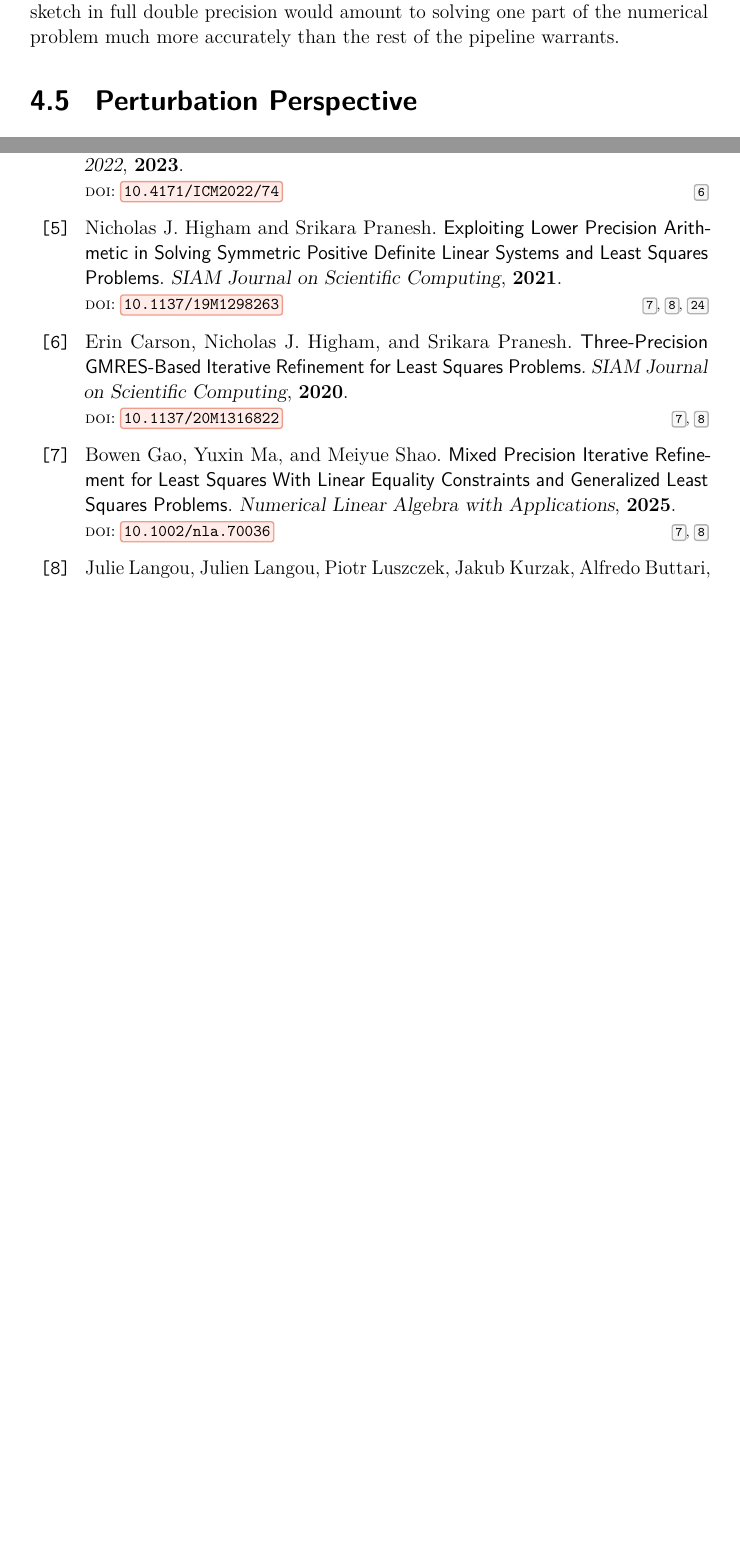
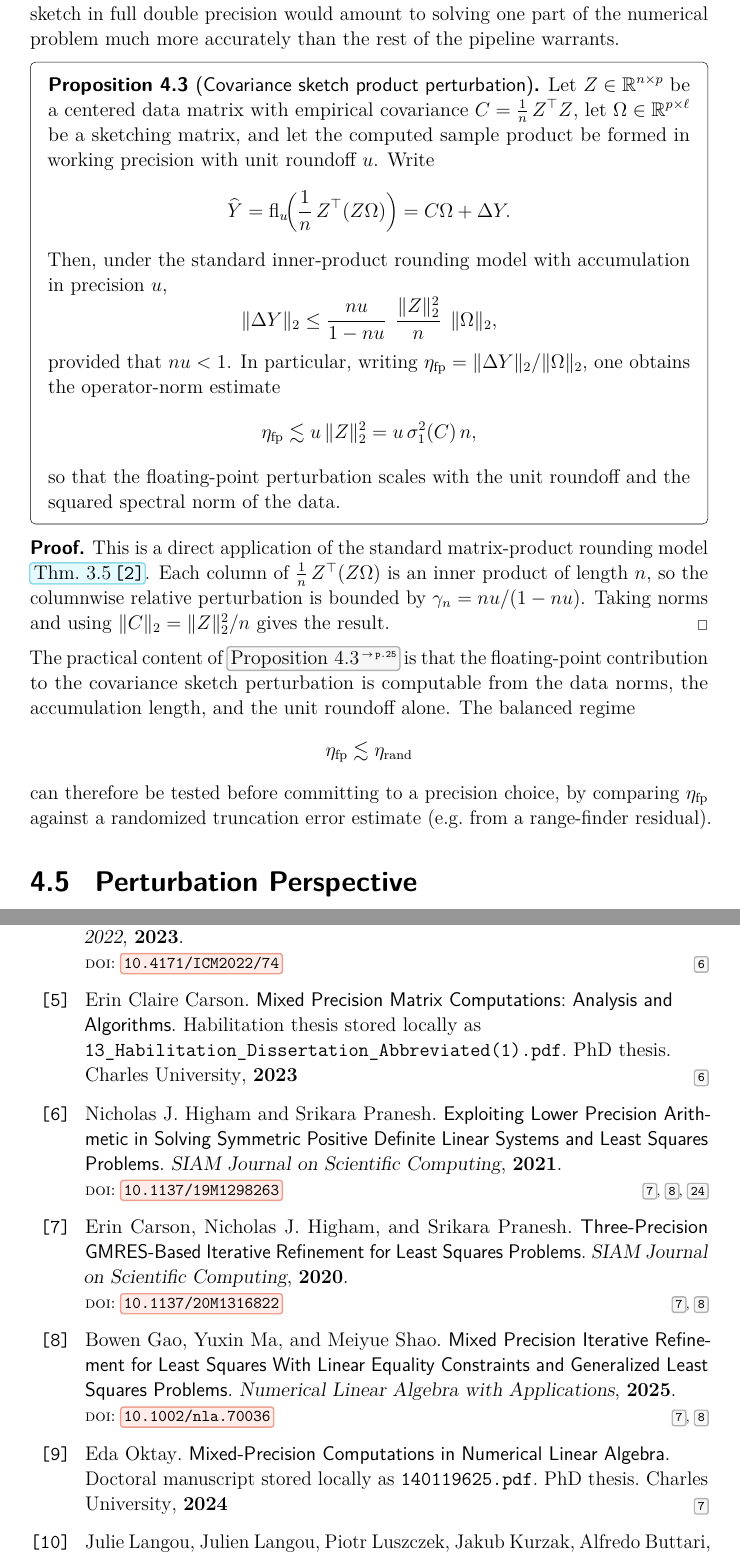
Before and after one commit to kovacoj/dp, a LaTeX thesis (thesis/thesis.tex, which reads thesis/chapters/RandomizedCovarianceTransport.tex): two parts of pages 27 and 40 of 42 before the commit and two parts of pages 27 and 40 of 43 after it, joined at a grey line, cut so that both start at the same text, the shorter picture padded with empty space. Compiled offline with pdfLaTeX.

Commit message:
feat: covariance sketch perturbation prop, stochastic rounding, problem ensemble
Issue #3:
- Add Proposition (cov_sketch_perturbation) with proof to
  RandomizedCovarianceTransport.tex: formal bound on floating-point
  perturbation of the covariance sketch product under standard
  rounding model, with operator-norm estimate

Issue #37:
- Add stochastic rounding subsection to MixedPrecision.tex as optional
  probabilistic model; framed conservatively, not as baseline

Issue #6/#8:
- Add citations for Carson habilitation (carson2023habilitation) and
  Oktay thesis (oktay2024mixedprecision) in MixedPrecision.tex

Issue #32 (step 4):
- Add problem_ensemble.R with generate_cov_operator() and
  generate_climate_cov() for synthetic operators with controllable
  spectra (exponential, linear, flat, gap; climate-shaped blocks)
- Update NAMESPACE and man/ pages

```diff
--- a/thesis/chapters/RandomizedCovarianceTransport.tex
+++ b/thesis/chapters/RandomizedCovarianceTransport.tex
@@ -198,6 +198,53 @@ with the same form for \(\Delta Y_Y\) \cite{higham2022mixed}. Thus the floating-
 \]
 or more generally when the floating-point perturbation remains below the statistical or modeling tolerance of the application. In that regime, computing the sketch in full double precision would amount to solving one part of the numerical problem much more accurately than the rest of the pipeline warrants.
 
+\begin{proposition}[Covariance sketch product perturbation]
+	\label{prop:cov_sketch_perturbation}
+	Let \(Z \in \R^{n \times p}\) be a centered data matrix with empirical
+	covariance \(C = \frac{1}{n}Z^\top Z\), let
+	\(\Omega \in \R^{p \times \ell}\) be a sketching matrix, and let the
+	computed sample product be formed in working precision with unit roundoff
+	\(u\). Write
+	\[
+		\widehat Y
+		= \operatorname{fl}_u\!\left(\frac{1}{n}Z^\top(Z\Omega)\right)
+		= C\Omega + \Delta Y.
+	\]
+	Then, under the standard inner-product rounding model with accumulation
+	in precision \(u\),
+	\[
+		\|\Delta Y\|_2
+		\le
+		\frac{n u}{1 - n u}\;\frac{\|Z\|_2^2}{n}\;\|\Omega\|_2,
+	\]
+	provided that \(n u < 1\). In particular, writing
+	\(\eta_{\mathrm{fp}} = \|\Delta Y\|_2 / \|\Omega\|_2\), one obtains
+	the operator-norm estimate
+	\[
+		\eta_{\mathrm{fp}}
+		\lesssim
+		u\,\|Z\|_2^2
+		=
+		u\,\sigma_1^2(C)\,n,
+	\]
+	so that the floating-point perturbation scales with the unit roundoff and
+	the squared spectral norm of the data.
+\end{proposition}
+
+\begin{proof}
+	This is a direct application of the standard matrix-product rounding model
+	\cite[Thm.~3.5]{higham2022mixed}. Each column of
+	\(\frac{1}{n}Z^\top(Z\Omega)\) is an inner product of length \(n\),
+	so the columnwise relative perturbation is bounded by \(\gamma_n = nu/(1-nu)\).
+	Taking norms and using \(\|C\|_2 = \|Z\|_2^2/n\) gives the result.
+\end{proof}
+
+The practical content of \Cref{prop:cov_sketch_perturbation} is that the floating-point contribution to the covariance sketch perturbation is computable from the data norms, the accumulation length, and the unit roundoff alone. The balanced regime
+\[
+	\eta_{\mathrm{fp}} \lesssim \eta_{\mathrm{rand}}
+\]
+can therefore be tested before committing to a precision choice, by comparing \(\eta_{\mathrm{fp}}\) against a randomized truncation error estimate (e.g.\ from a range-finder residual).
+
 \section{Perturbation Perspective}
 
 The central analytical task is not to study the entire bias-correction workflow at once, but to bound the perturbation of the transport map induced by the covariance approximation. Define
```
Also changed, not shown: thesis/chapters/MixedPrecision.tex (+35 -2 lines), 4 other files.
